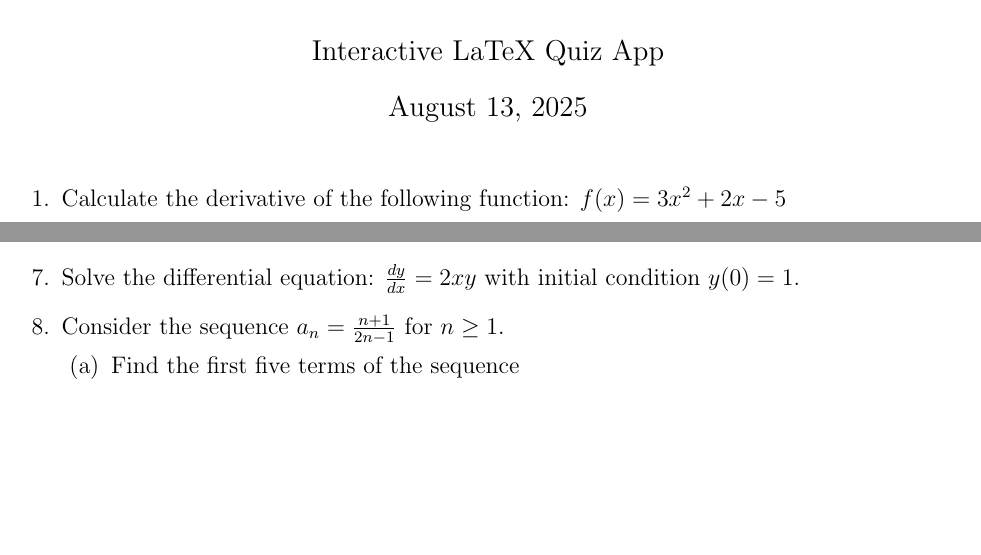
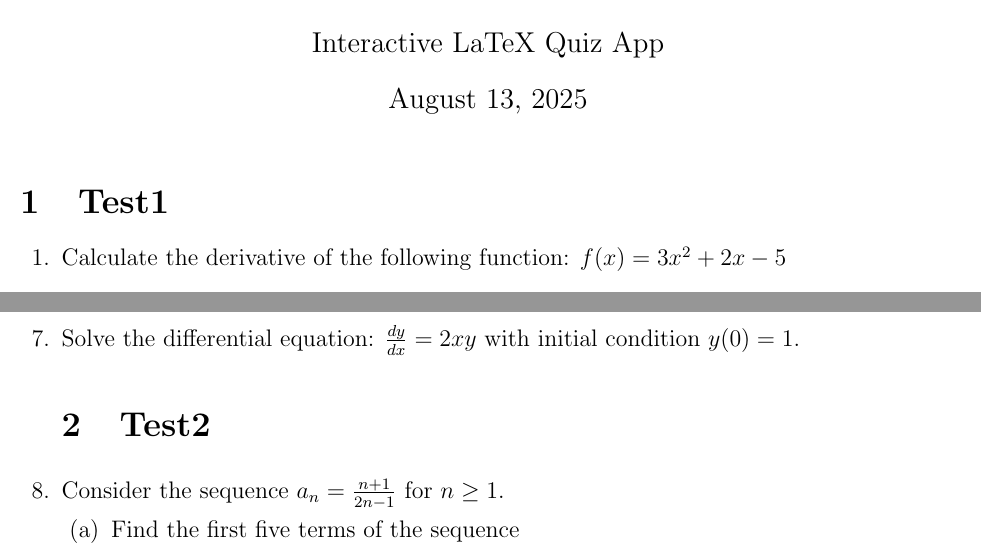
Before and after one commit to Tolverne/papertrail, a LaTeX problem sheet (latex-files/intro.tex): two parts of page 1 of 2, joined at a grey line, cut so that both start at the same text, the shorter picture padded with empty space. Compiled offline with pdfLaTeX.

Commit message:
Update intro.tex

```diff
--- a/latex-files/intro.tex
+++ b/latex-files/intro.tex
@@ -12,6 +12,8 @@
 
 \maketitle
 
+
+\section{Test1}
 \begin{questions}
 
 \question Calculate the derivative of the following function: $f(x) = 3x^2 + 2x - 5$
@@ -41,6 +43,7 @@
 
 \question Solve the differential equation: $\frac{dy}{dx} = 2xy$ with initial condition $y(0) = 1$.
 
+\section{Test2}
 \question Consider the sequence $a_n = \frac{n+1}{2n-1}$ for $n \geq 1$.
 \begin{parts}
     \part Find the first five terms of the sequence
```
